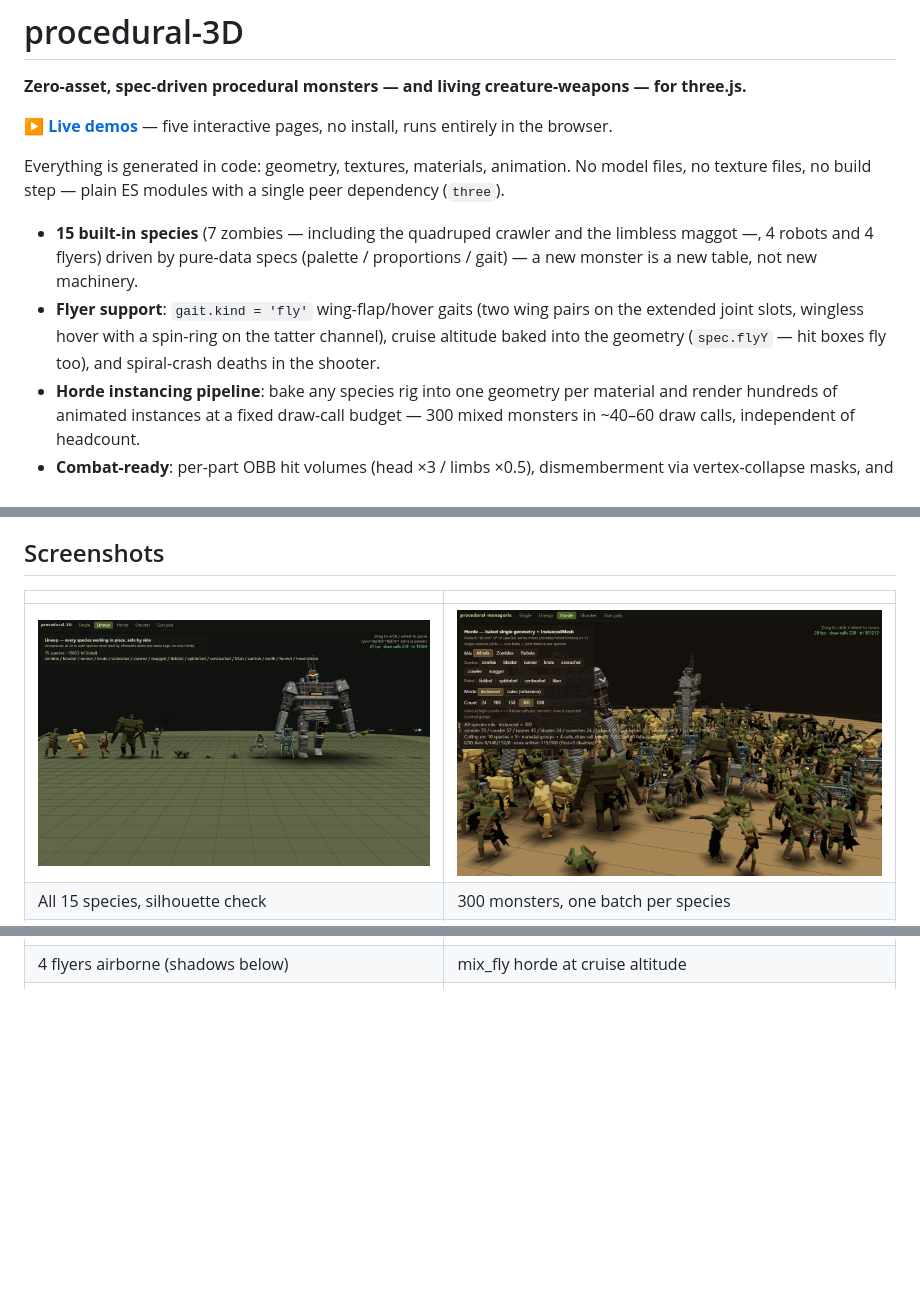
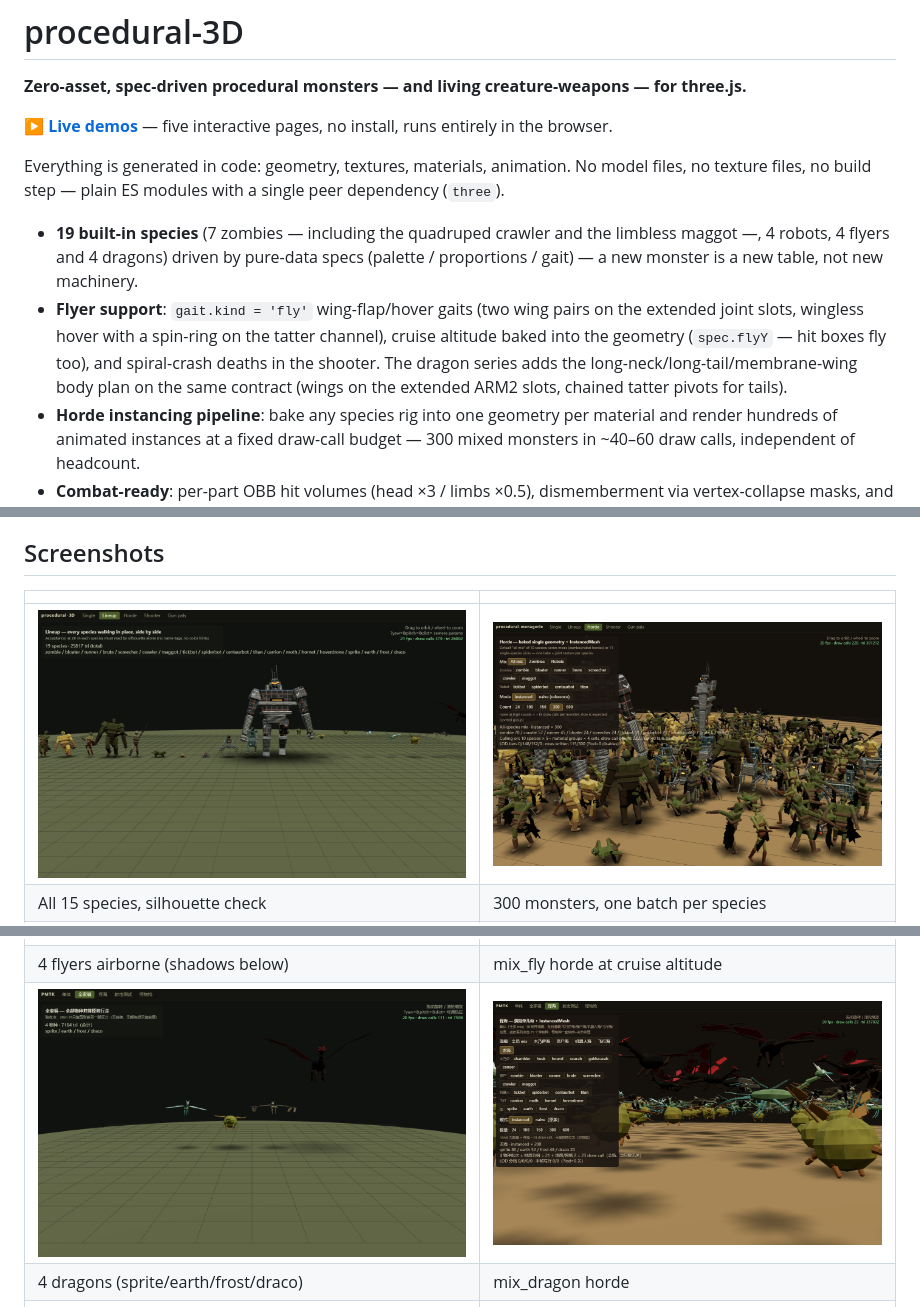
Before and after one commit to Momeo/procedural-3D, a Markdown page: README.md, 3 parts joined by grey strips. GitHub-like rendering; pictures changed too: docs/screenshots/dragon_horde.png (added), docs/screenshots/dragon_lineup.png (added), docs/screenshots/lineup.png; blank space fills up the shorter version.

```diff
--- a/README.md
+++ b/README.md
@@ -7,12 +7,14 @@
 Everything is generated in code: geometry, textures, materials, animation. No model files,
 no texture files, no build step — plain ES modules with a single peer dependency (`three`).
 
-- **15 built-in species** (7 zombies — including the quadruped crawler and the limbless maggot —, 4 robots and 4 flyers) driven by pure-data specs
+- **19 built-in species** (7 zombies — including the quadruped crawler and the limbless maggot —, 4 robots, 4 flyers and 4 dragons) driven by pure-data specs
   (palette / proportions / gait) — a new monster is a new table, not new machinery.
 - **Flyer support**: `gait.kind = 'fly'` wing-flap/hover gaits (two wing pairs on the
   extended joint slots, wingless hover with a spin-ring on the tatter channel), cruise
   altitude baked into the geometry (`spec.flyY` — hit boxes fly too), and spiral-crash
-  deaths in the shooter.
+  deaths in the shooter. The dragon series adds the long-neck/long-tail/membrane-wing
+  body plan on the same contract (wings on the extended ARM2 slots, chained tatter
+  pivots for tails).
 - **Horde instancing pipeline**: bake any species rig into one geometry per material and
   render hundreds of animated instances at a fixed draw-call budget — 300 mixed monsters
   in ~40–60 draw calls, independent of headcount.
@@ -33,6 +35,8 @@ no texture files, no build step — plain ES modules with a single peer dependen
 | All 15 species, silhouette check | 300 monsters, one batch per species |
 | ![Flyer lineup](docs/screenshots/fly_lineup.png) | ![Flyer horde](docs/screenshots/fly_horde.png) |
 | 4 flyers airborne (shadows below) | mix_fly horde at cruise altitude |
+| ![Dragon lineup](docs/screenshots/dragon_lineup.png) | ![Dragon horde](docs/screenshots/dragon_horde.png) |
+| 4 dragons (sprite/earth/frost/draco) | mix_dragon horde |
 | ![Gun pal gallery](docs/screenshots/gunpals_gallery.png) | ![First-person hold](docs/screenshots/gunpals_firstperson.png) |
 | Gun pal gallery | First-person hold (stagbite) |
 | ![Overheat state](docs/screenshots/gunpals_overheat.png) | ![Dismemberment & ragdoll](docs/screenshots/dismember_ragdoll.png) |
```
Also changed, not shown: other parts of README.md (+4 -3 lines), skill/SKILL.md (+3 -0 lines), 9 other files.
